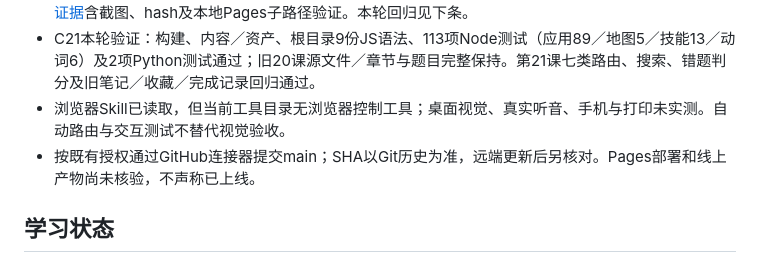
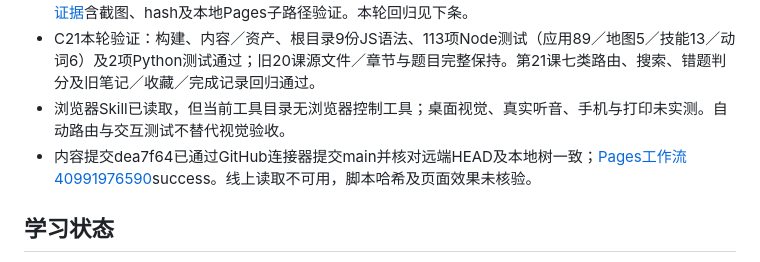
Before and after one commit to mjy-mjy-mjy/bonjour-francais, a Markdown page: docs/PROGRESS.md, the part around the change. Rendered like a GitHub page.

```diff
--- a/docs/PROGRESS.md
+++ b/docs/PROGRESS.md
@@ -26,7 +26,7 @@
 - K1历史验证：构建／内容／全部JS语法检查通过，111项Node＋2项Python测试通过；20组桌面外观、旧备份字段与课程往返通过，原技能树45组回归通过。20课原章节HTML和题目对象迁移前后相同；[K1证据](visuals/K1/README.md)含截图、hash及本地Pages子路径验证。本轮回归见下条。
 - C21本轮验证：构建、内容／资产、根目录9份JS语法、113项Node测试（应用89／地图5／技能13／动词6）及2项Python测试通过；旧20课源文件／章节与题目完整保持。第21课七类路由、搜索、错题判分及旧笔记／收藏／完成记录回归通过。
 - 浏览器Skill已读取，但当前工具目录无浏览器控制工具；桌面视觉、真实听音、手机与打印未实测。自动路由与交互测试不替代视觉验收。
-- 按既有授权通过GitHub连接器提交main；SHA以Git历史为准，远端更新后另核对。Pages部署和线上产物尚未核验，不声称已上线。
+- 内容提交dea7f64已通过GitHub连接器提交main并核对远端HEAD及本地树一致；[Pages工作流40991976590](https://github.com/mjy-mjy-mjy/bonjour-francais/actions/runs/40991976590)success。线上读取不可用，脚本哈希及页面效果未核验。
 
 ## 学习状态
 
```
Also changed, not shown: docs/tasks/C21-01.md (+3 -3 lines).
